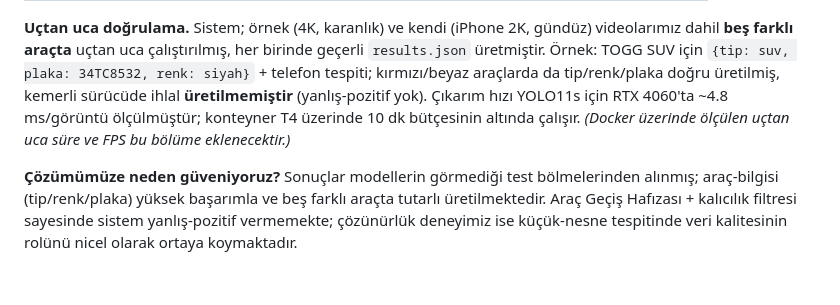
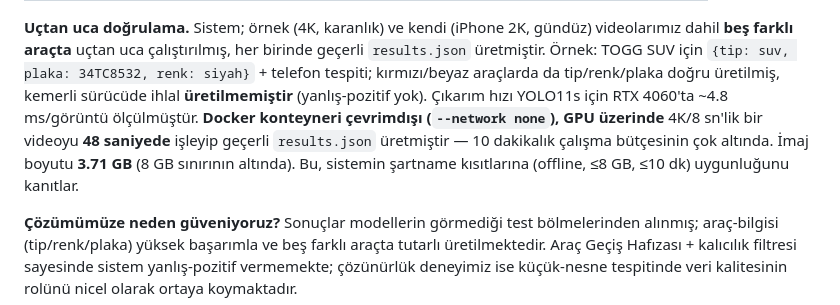
Before and after one commit to beysu07/mimik-5g-road-safety, a Markdown page: docs/ftr_rapor_icerik.md, the part around the change. Drawn GitHub-style; blank space fills up the shorter version.

Commit message:
docs: Docker offline test sonuclari (48sn, 3.71GB, valid JSON)

```diff
--- a/docs/ftr_rapor_icerik.md
+++ b/docs/ftr_rapor_icerik.md
@@ -147,8 +147,10 @@ videolarımız dahil **beş farklı araçta** uçtan uca çalıştırılmış, h
 `results.json` üretmiştir. Örnek: TOGG SUV için `{tip: suv, plaka: 34TC8532, renk: siyah}` +
 telefon tespiti; kırmızı/beyaz araçlarda da tip/renk/plaka doğru üretilmiş, kemerli
 sürücüde ihlal **üretilmemiştir** (yanlış-pozitif yok). Çıkarım hızı YOLO11s için RTX 4060'ta
-~4.8 ms/görüntü ölçülmüştür; konteyner T4 üzerinde 10 dk bütçesinin altında çalışır.
-*(Docker üzerinde ölçülen uçtan uca süre ve FPS bu bölüme eklenecektir.)*
+~4.8 ms/görüntü ölçülmüştür. **Docker konteyneri çevrimdışı (`--network none`), GPU
+üzerinde** 4K/8 sn'lik bir videoyu **48 saniyede** işleyip geçerli `results.json` üretmiştir
+— 10 dakikalık çalışma bütçesinin çok altında. İmaj boyutu **3.71 GB** (8 GB sınırının
+altında). Bu, sistemin şartname kısıtlarına (offline, ≤8 GB, ≤10 dk) uygunluğunu kanıtlar.
 
 **Çözümümüze neden güveniyoruz?** Sonuçlar modellerin görmediği test bölmelerinden alınmış;
 araç-bilgisi (tip/renk/plaka) yüksek başarımla ve beş farklı araçta tutarlı üretilmektedir.
```
